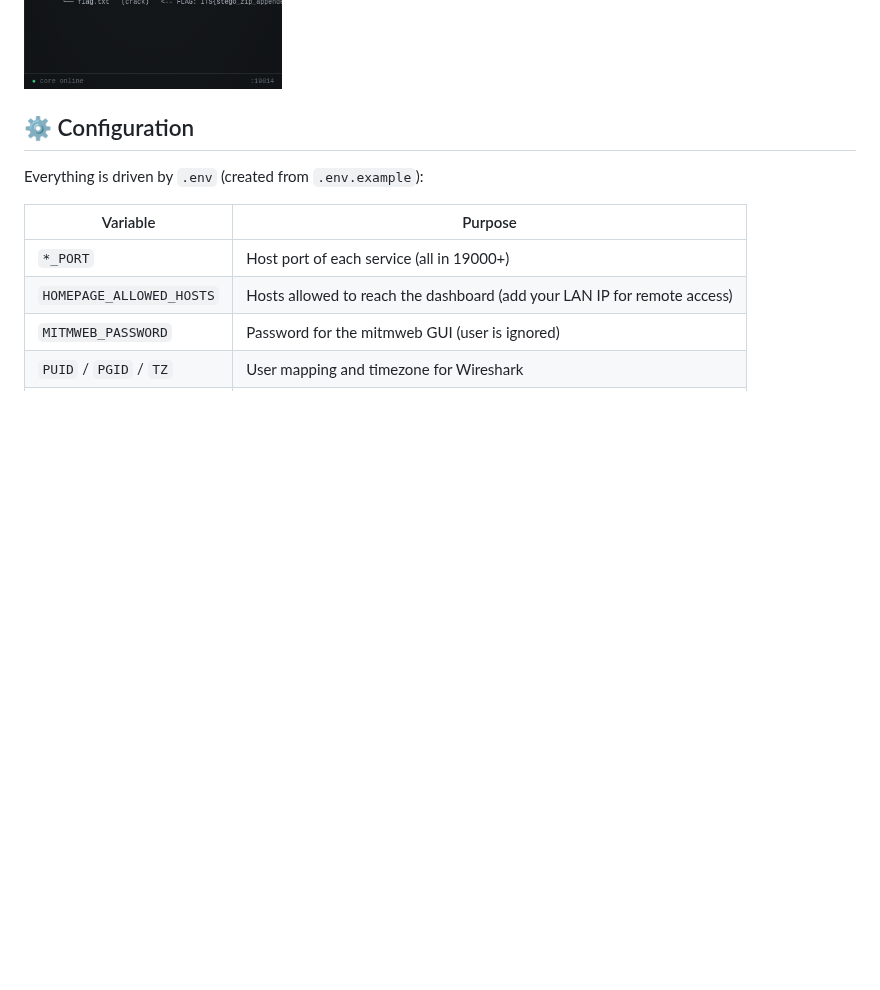
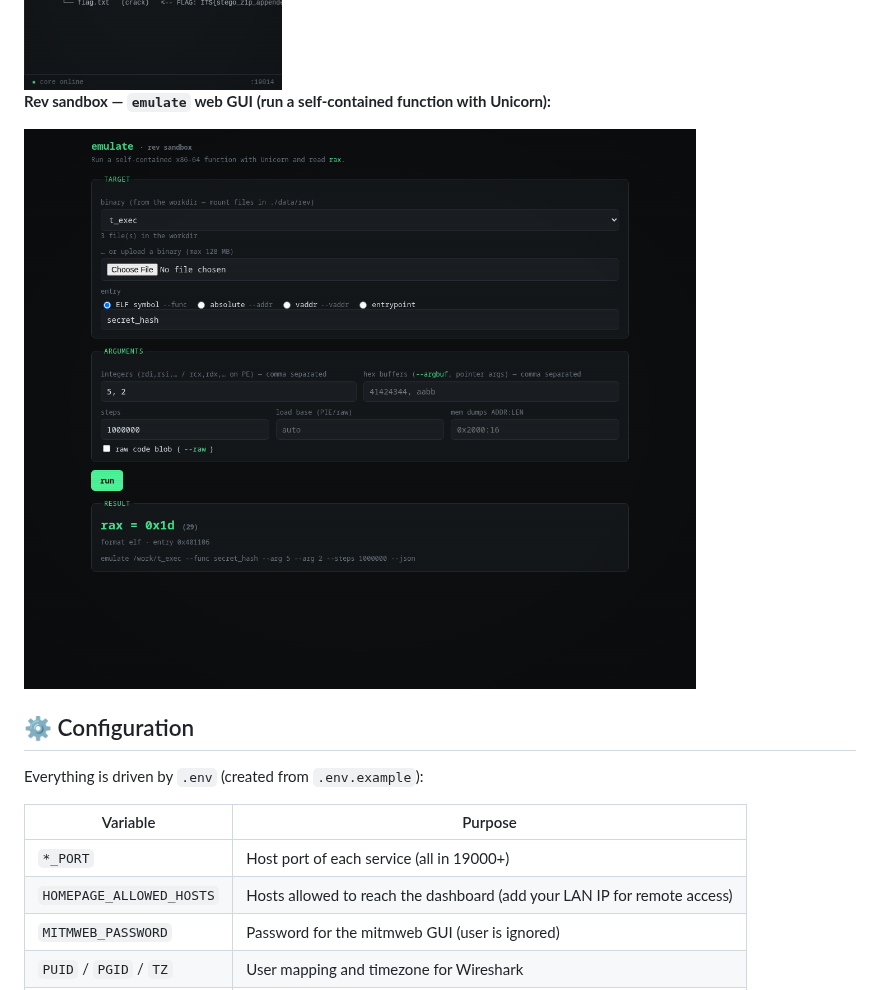
Before and after one commit to dexRand/ctf-docker, a Markdown page: README.md, the part around the change. Drawn GitHub-style; pictures changed too: docs/screenshots/rev-emulate.png; blank space fills up the shorter version.

```diff
--- a/README.md
+++ b/README.md
@@ -245,6 +245,10 @@ http://localhost:19014 (localhost only).
 
 <img src="docs/screenshots/stegsuite-mobile.png" alt="Mobile layout" width="300">
 
+**Rev sandbox — `emulate` web GUI (run a self-contained function with Unicorn):**
+
+![emulate GUI](docs/screenshots/rev-emulate.png)
+
 ## ⚙️ Configuration
 
 Everything is driven by `.env` (created from `.env.example`):
```
Also changed, not shown: README.it.md (+4 -0 lines), tasks/todo.md (+5 -3 lines), 1 other file.
